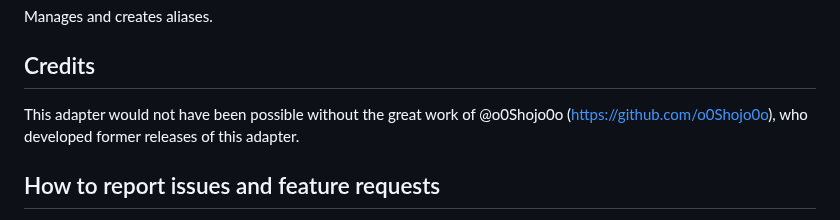
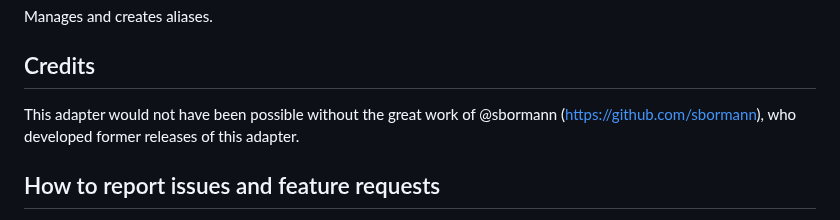
Before and after one commit to iobroker-community-adapters/ioBroker.alias-manager, a Markdown page: README.md, the part around the change. Drawn GitHub-style.

```diff
--- a/README.md
+++ b/README.md
@@ -18,7 +18,7 @@ Manages and creates aliases.
 
 ## Credits
 
-This adapter would not have been possible without the great work of @o0Shojo0o (https://github.com/o0Shojo0o), who developed former releases of this adapter.
+This adapter would not have been possible without the great work of @sbormann (https://github.com/sbormann), who developed former releases of this adapter.
 
 ## How to report issues and feature requests
 
```
